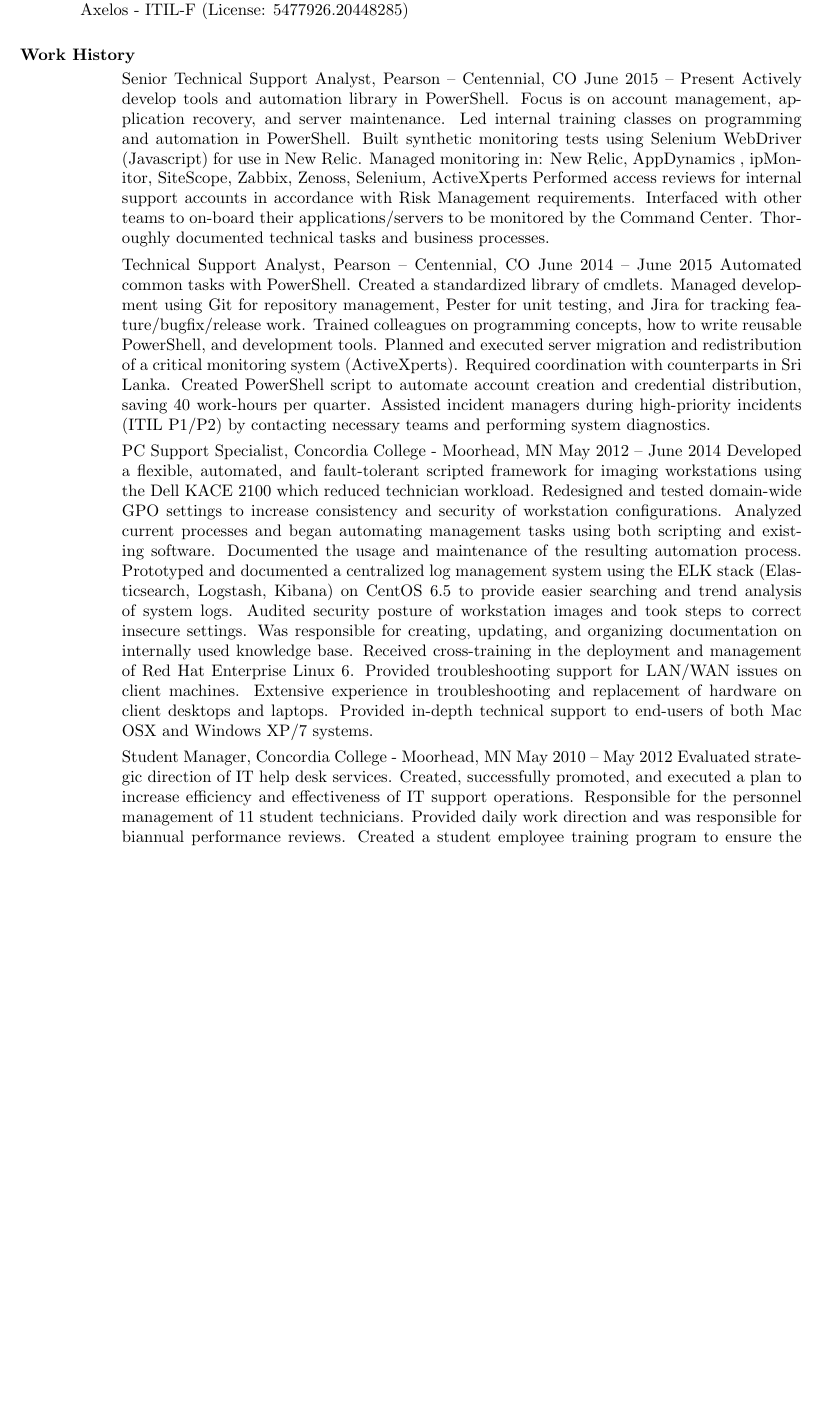
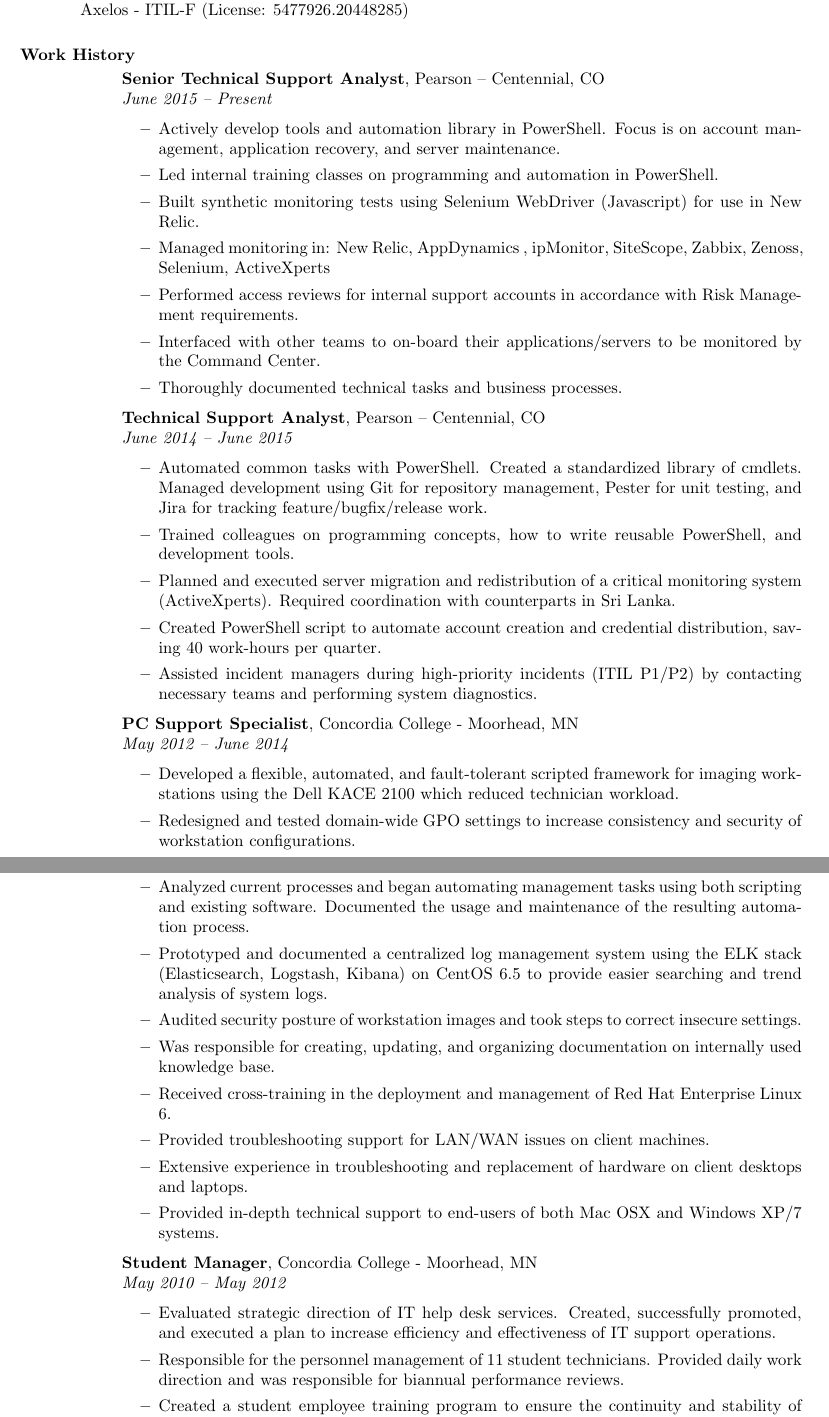
Before and after one commit to sparerd/resume, a LaTeX CV (master.tex, which reads employment_history/analyst_pearson.tex, employment_history/pcsupport_concordia.tex, employment_history/sr_analyst_pearson.tex): part of page 1 of 2 before the commit and two parts of pages 1 and 2 of 3 after it, the two joined at a grey line, cut so that both start at the same text, the shorter picture padded with empty space. Compiled offline with pdfLaTeX.

Commit message:
improved formatting of employment history

```diff
--- a/employment_history/analyst_pearson.tex
+++ b/employment_history/analyst_pearson.tex
@@ -1,7 +1,9 @@
-Technical Support Analyst, Pearson – Centennial, CO
-June 2014 – June 2015
-Automated common tasks with PowerShell. Created a standardized library of cmdlets. Managed development using Git for repository management, Pester for unit testing, and Jira for tracking feature/bugfix/release work.
-Trained colleagues on programming concepts, how to write reusable PowerShell, and development tools.
-Planned and executed server migration and redistribution of a critical monitoring system (ActiveXperts). Required coordination with counterparts in Sri Lanka.
-Created PowerShell script to automate account creation and credential distribution, saving 40 work-hours per quarter.
-Assisted incident managers during high-priority incidents (ITIL P1/P2) by contacting necessary teams and performing system diagnostics.
+{\bf Technical Support Analyst}, Pearson – Centennial, CO\\
+{\it June 2014 – June 2015}
+\begin{itemize}
+	\item Automated common tasks with PowerShell. Created a standardized library of cmdlets. Managed development using Git for repository management, Pester for unit testing, and Jira for tracking feature/bugfix/release work.
+	\item Trained colleagues on programming concepts, how to write reusable PowerShell, and development tools.
+	\item Planned and executed server migration and redistribution of a critical monitoring system (ActiveXperts). Required coordination with counterparts in Sri Lanka.
+	\item Created PowerShell script to automate account creation and credential distribution, saving 40 work-hours per quarter.
+	\item Assisted incident managers during high-priority incidents (ITIL P1/P2) by contacting necessary teams and performing system diagnostics.
+\end{itemize}
--- a/employment_history/pcsupport_concordia.tex
+++ b/employment_history/pcsupport_concordia.tex
@@ -1,12 +1,14 @@
-PC Support Specialist, Concordia College - Moorhead, MN
-May 2012 – June 2014
-Developed a flexible, automated, and fault-tolerant scripted framework for imaging workstations using the Dell KACE 2100 which reduced technician workload.
-Redesigned and tested domain-wide GPO settings to increase consistency and security of workstation configurations.
-Analyzed current processes and began automating management tasks using both scripting and existing software. Documented the usage and maintenance of the resulting automation process.
-Prototyped and documented a centralized log management system using the ELK stack (Elasticsearch, Logstash, Kibana) on CentOS 6.5 to provide easier searching and trend analysis of system logs.
-Audited security posture of workstation images and took steps to correct insecure settings.
-Was responsible for creating, updating, and organizing documentation on internally used knowledge base.
-Received cross-training in the deployment and management of Red Hat Enterprise Linux 6.
-Provided troubleshooting support for LAN/WAN issues on client machines.
-Extensive experience in troubleshooting and replacement of hardware on client desktops and laptops.
-Provided in-depth technical support to end-users of both Mac OSX and Windows XP/7 systems.
+{\bf PC Support Specialist}, Concordia College - Moorhead, MN\\
+{\it May 2012 – June 2014}
+\begin{itemize}
+	\item Developed a flexible, automated, and fault-tolerant scripted framework for imaging workstations using the Dell KACE 2100 which reduced technician workload.
+	\item Redesigned and tested domain-wide GPO settings to increase consistency and security of workstation configurations.
+	\item Analyzed current processes and began automating management tasks using both scripting and existing software. Documented the usage and maintenance of the resulting automation process.
+	\item Prototyped and documented a centralized log management system using the ELK stack (Elasticsearch, Logstash, Kibana) on CentOS 6.5 to provide easier searching and trend analysis of system logs.
+	\item Audited security posture of workstation images and took steps to correct insecure settings.
+	\item Was responsible for creating, updating, and organizing documentation on internally used knowledge base.
+	\item Received cross-training in the deployment and management of Red Hat Enterprise Linux 6.
+	\item Provided troubleshooting support for LAN/WAN issues on client machines.
+	\item Extensive experience in troubleshooting and replacement of hardware on client desktops and laptops.
+	\item Provided in-depth technical support to end-users of both Mac OSX and Windows XP/7 systems.
+\end{itemize}
--- a/employment_history/sr_analyst_pearson.tex
+++ b/employment_history/sr_analyst_pearson.tex
@@ -1,9 +1,11 @@
-Senior Technical Support Analyst, Pearson – Centennial, CO
-June 2015 – Present
-Actively develop tools and automation library in PowerShell. Focus is on account management, application recovery, and server maintenance.
-Led internal training classes on programming and automation in PowerShell.
-Built synthetic monitoring tests using Selenium WebDriver (Javascript) for use in New Relic.
-Managed monitoring in: New Relic, AppDynamics , ipMonitor, SiteScope, Zabbix, Zenoss, Selenium, ActiveXperts
-Performed access reviews for internal support accounts in accordance with Risk Management requirements.
-Interfaced with other teams to on-board their applications/servers to be monitored by the Command Center.
-Thoroughly documented technical tasks and business processes.
+{\bf Senior Technical Support Analyst}, Pearson – Centennial, CO\\
+{\it June 2015 – Present}
+\begin{itemize}
+	\item Actively develop tools and automation library in PowerShell. Focus is on account management, application recovery, and server maintenance.
+	\item Led internal training classes on programming and automation in PowerShell.
+	\item Built synthetic monitoring tests using Selenium WebDriver (Javascript) for use in New Relic.
+	\item Managed monitoring in: New Relic, AppDynamics , ipMonitor, SiteScope, Zabbix, Zenoss, Selenium, ActiveXperts
+	\item Performed access reviews for internal support accounts in accordance with Risk Management requirements.
+	\item Interfaced with other teams to on-board their applications/servers to be monitored by the Command Center.
+	\item Thoroughly documented technical tasks and business processes.
+\end{itemize}
```
Also changed, not shown: employment_history/intern_webdesign_medtronic.tex (+7 -5 lines), employment_history/student_manager_concordia.tex (+7 -5 lines), employment_history/student_tech_concordia.tex (+7 -5 lines).
